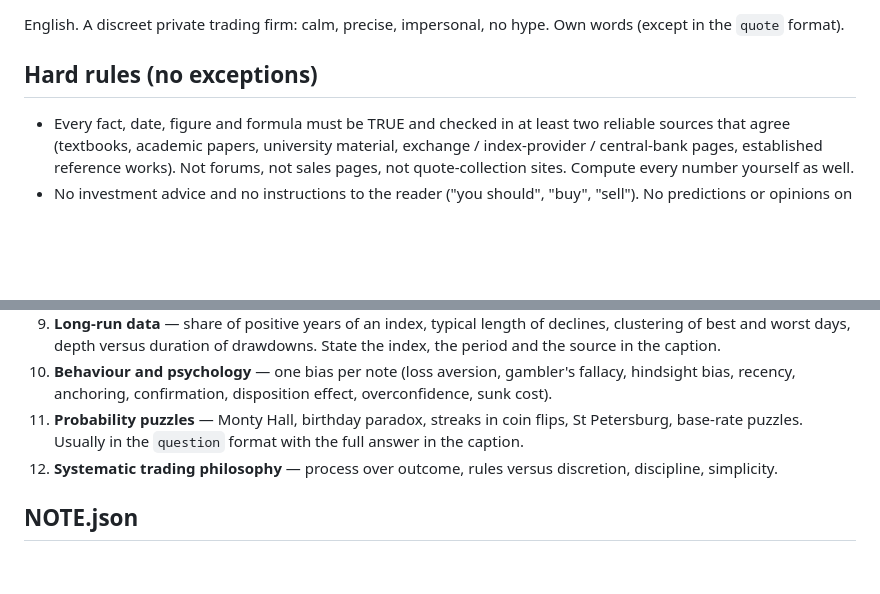
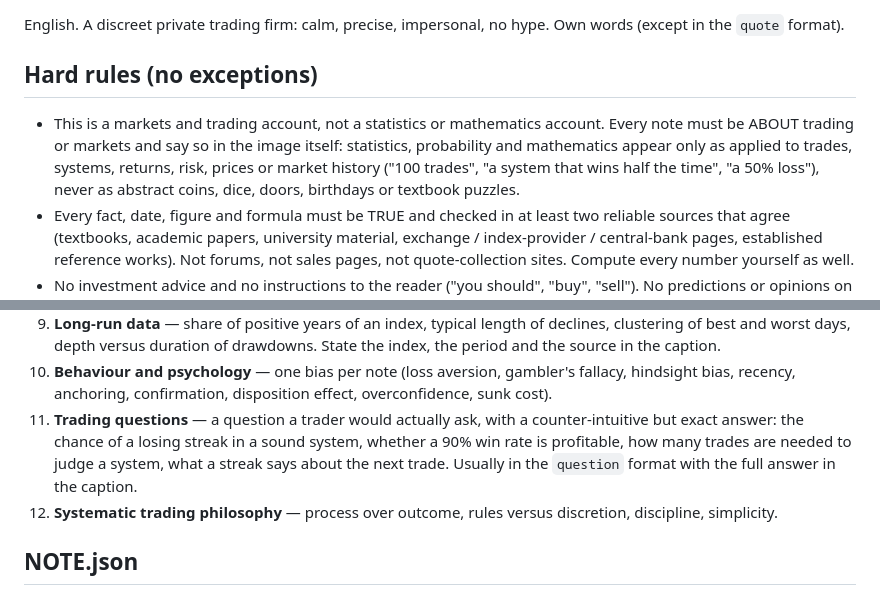
Before and after one commit to jln-capital/jln-capital-media, a Markdown page: pipeline/NOTES.md, 2 parts joined by grey strips. Rendered like a GitHub page; blank space fills up the shorter version.

Commit message:
Notes: always framed in trading terms
Co-Authored-By: Claude Opus 5.5 <noreply@anthropic.com>
Claude-Session: https://claude.ai/code/session_01XGddGV8oYQjdjm7ZktHqHP

```diff
--- a/pipeline/NOTES.md
+++ b/pipeline/NOTES.md
@@ -10,6 +10,10 @@ English. A discreet private trading firm: calm, precise, impersonal, no hype. Ow
 
 ## Hard rules (no exceptions)
 
+- This is a markets and trading account, not a statistics or mathematics account. Every note must be ABOUT trading or
+  markets and say so in the image itself: statistics, probability and mathematics appear only as applied to trades,
+  systems, returns, risk, prices or market history ("100 trades", "a system that wins half the time", "a 50% loss"),
+  never as abstract coins, dice, doors, birthdays or textbook puzzles.
 - Every fact, date, figure and formula must be TRUE and checked in at least two reliable sources that agree
   (textbooks, academic papers, university material, exchange / index-provider / central-bank pages, established reference works).
   Not forums, not sales pages, not quote-collection sites. Compute every number yourself as well.
@@ -51,8 +55,9 @@ Read `notes/log.json` (it may not exist yet). For the new note:
    depth versus duration of drawdowns. State the index, the period and the source in the caption.
 10. **Behaviour and psychology** — one bias per note (loss aversion, gambler's fallacy, hindsight bias, recency, anchoring,
     confirmation, disposition effect, overconfidence, sunk cost).
-11. **Probability puzzles** — Monty Hall, birthday paradox, streaks in coin flips, St Petersburg, base-rate puzzles.
-    Usually in the `question` format with the full answer in the caption.
+11. **Trading questions** — a question a trader would actually ask, with a counter-intuitive but exact answer: the chance
+    of a losing streak in a sound system, whether a 90% win rate is profitable, how many trades are needed to judge a
+    system, what a streak says about the next trade. Usually in the `question` format with the full answer in the caption.
 12. **Systematic trading philosophy** — process over outcome, rules versus discretion, discipline, simplicity.
 
 ## NOTE.json
```
